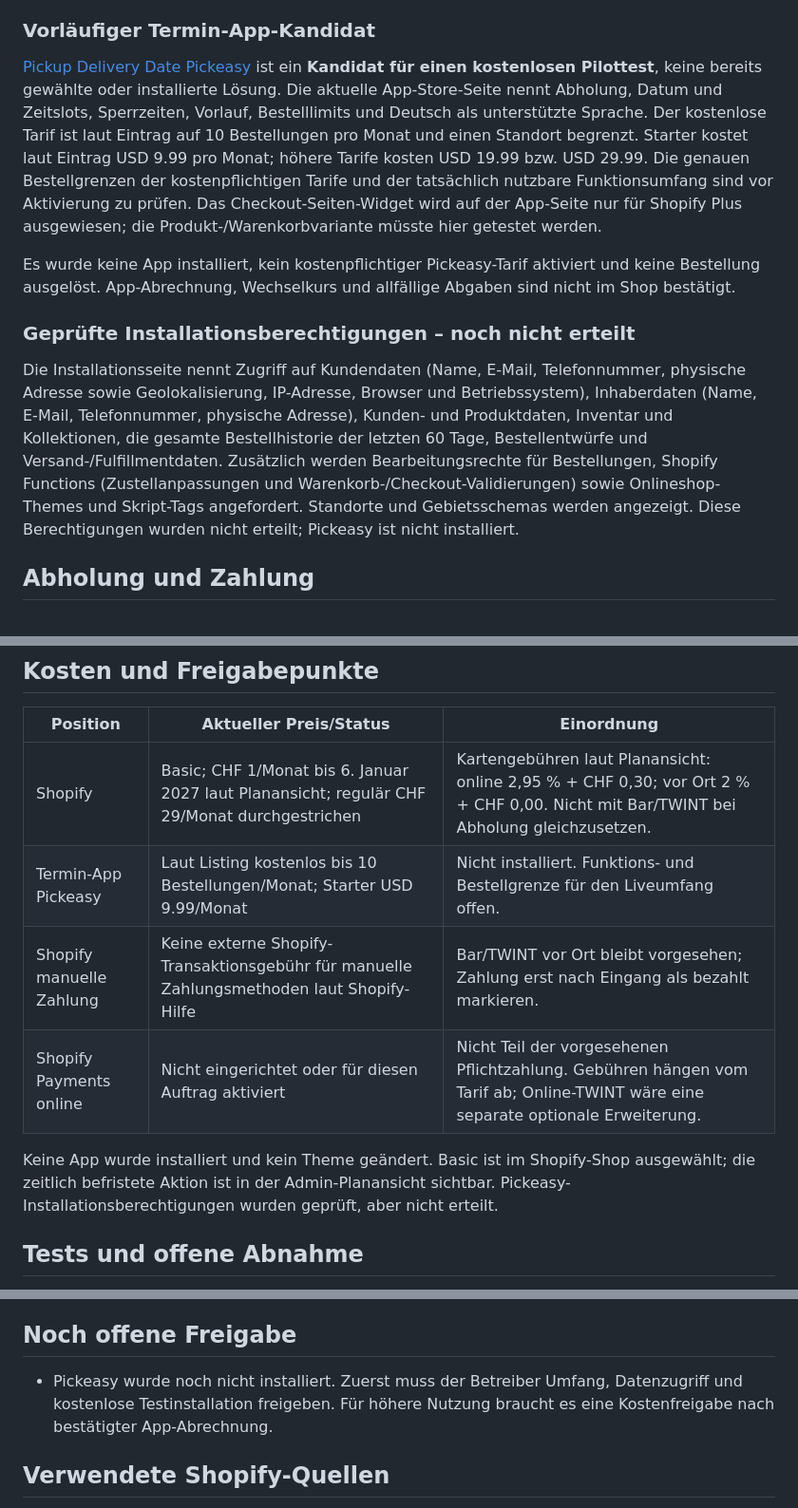
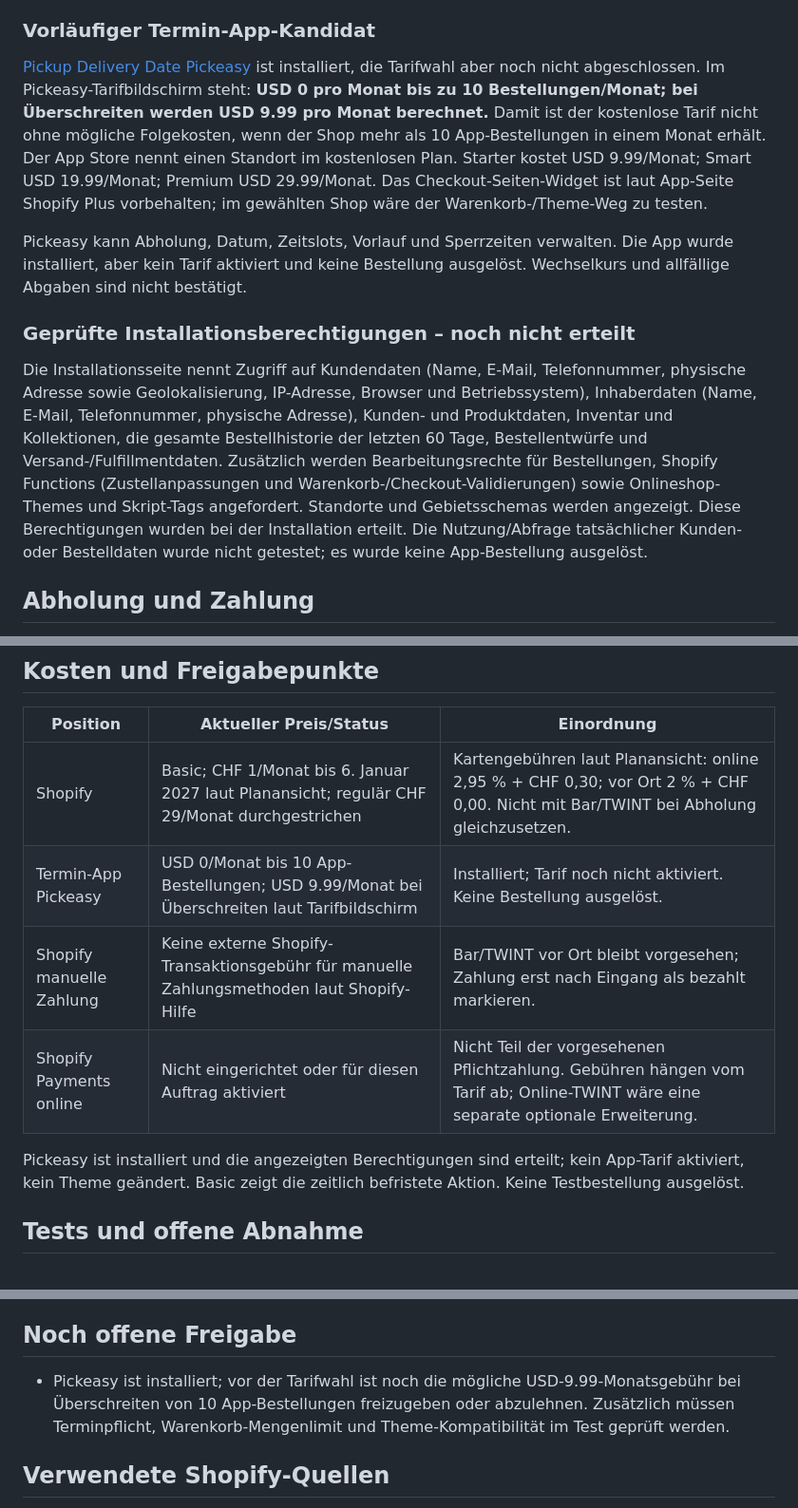
Before and after one commit to travellerswiss01/biottoslaedeli.ch, a Markdown page: docs/shopify-pickup-integration.md, 3 parts joined by grey strips. Shown at 95% size. GitHub-like rendering.

Commit message:
docs: record Pickeasy install and overage pricing

```diff
--- a/docs/shopify-pickup-integration.md
+++ b/docs/shopify-pickup-integration.md
@@ -29,13 +29,13 @@ Shopify-Abholung am Standort und die Wahl eines konkreten Abholdatums mit Uhrzei
 
 ### Vorläufiger Termin-App-Kandidat
 
-[Pickup Delivery Date Pickeasy](https://apps.shopify.com/order-delivery-date-time) ist ein **Kandidat für einen kostenlosen Pilottest**, keine bereits gewählte oder installierte Lösung. Die aktuelle App-Store-Seite nennt Abholung, Datum und Zeitslots, Sperrzeiten, Vorlauf, Bestelllimits und Deutsch als unterstützte Sprache. Der kostenlose Tarif ist laut Eintrag auf 10 Bestellungen pro Monat und einen Standort begrenzt. Starter kostet laut Eintrag USD 9.99 pro Monat; höhere Tarife kosten USD 19.99 bzw. USD 29.99. Die genauen Bestellgrenzen der kostenpflichtigen Tarife und der tatsächlich nutzbare Funktionsumfang sind vor Aktivierung zu prüfen. Das Checkout-Seiten-Widget wird auf der App-Seite nur für Shopify Plus ausgewiesen; die Produkt-/Warenkorbvariante müsste hier getestet werden.
+[Pickup Delivery Date Pickeasy](https://apps.shopify.com/order-delivery-date-time) ist installiert, die Tarifwahl aber noch nicht abgeschlossen. Im Pickeasy-Tarifbildschirm steht: **USD 0 pro Monat bis zu 10 Bestellungen/Monat; bei Überschreiten werden USD 9.99 pro Monat berechnet.** Damit ist der kostenlose Tarif nicht ohne mögliche Folgekosten, wenn der Shop mehr als 10 App-Bestellungen in einem Monat erhält. Der App Store nennt einen Standort im kostenlosen Plan. Starter kostet USD 9.99/Monat; Smart USD 19.99/Monat; Premium USD 29.99/Monat. Das Checkout-Seiten-Widget ist laut App-Seite Shopify Plus vorbehalten; im gewählten Shop wäre der Warenkorb-/Theme-Weg zu testen.
 
-Es wurde keine App installiert, kein kostenpflichtiger Pickeasy-Tarif aktiviert und keine Bestellung ausgelöst. App-Abrechnung, Wechselkurs und allfällige Abgaben sind nicht im Shop bestätigt.
+Pickeasy kann Abholung, Datum, Zeitslots, Vorlauf und Sperrzeiten verwalten. Die App wurde installiert, aber kein Tarif aktiviert und keine Bestellung ausgelöst. Wechselkurs und allfällige Abgaben sind nicht bestätigt.
 
 ### Geprüfte Installationsberechtigungen – noch nicht erteilt
 
-Die Installationsseite nennt Zugriff auf Kundendaten (Name, E-Mail, Telefonnummer, physische Adresse sowie Geolokalisierung, IP-Adresse, Browser und Betriebssystem), Inhaberdaten (Name, E-Mail, Telefonnummer, physische Adresse), Kunden- und Produktdaten, Inventar und Kollektionen, die gesamte Bestellhistorie der letzten 60 Tage, Bestellentwürfe und Versand-/Fulfillmentdaten. Zusätzlich werden Bearbeitungsrechte für Bestellungen, Shopify Functions (Zustellanpassungen und Warenkorb-/Checkout-Validierungen) sowie Onlineshop-Themes und Skript-Tags angefordert. Standorte und Gebietsschemas werden angezeigt. Diese Berechtigungen wurden nicht erteilt; Pickeasy ist nicht installiert.
+Die Installationsseite nennt Zugriff auf Kundendaten (Name, E-Mail, Telefonnummer, physische Adresse sowie Geolokalisierung, IP-Adresse, Browser und Betriebssystem), Inhaberdaten (Name, E-Mail, Telefonnummer, physische Adresse), Kunden- und Produktdaten, Inventar und Kollektionen, die gesamte Bestellhistorie der letzten 60 Tage, Bestellentwürfe und Versand-/Fulfillmentdaten. Zusätzlich werden Bearbeitungsrechte für Bestellungen, Shopify Functions (Zustellanpassungen und Warenkorb-/Checkout-Validierungen) sowie Onlineshop-Themes und Skript-Tags angefordert. Standorte und Gebietsschemas werden angezeigt. Diese Berechtigungen wurden bei der Installation erteilt. Die Nutzung/Abfrage tatsächlicher Kunden- oder Bestelldaten wurde nicht getestet; es wurde keine App-Bestellung ausgelöst.
 
 ## Abholung und Zahlung
 
@@ -61,11 +61,11 @@ Diese Schritte gelten erst, nachdem App, Standort, Zahlungsart, Kundenmitteilung
 | Position | Aktueller Preis/Status | Einordnung |
 |---|---|---|
 | Shopify | Basic; CHF 1/Monat bis 6. Januar 2027 laut Planansicht; regulär CHF 29/Monat durchgestrichen | Kartengebühren laut Planansicht: online 2,95 % + CHF 0,30; vor Ort 2 % + CHF 0,00. Nicht mit Bar/TWINT bei Abholung gleichzusetzen. |
-| Termin-App Pickeasy | Laut Listing kostenlos bis 10 Bestellungen/Monat; Starter USD 9.99/Monat | Nicht installiert. Funktions- und Bestellgrenze für den Liveumfang offen. |
+| Termin-App Pickeasy | USD 0/Monat bis 10 App-Bestellungen; USD 9.99/Monat bei Überschreiten laut Tarifbildschirm | Installiert; Tarif noch nicht aktiviert. Keine Bestellung ausgelöst. |
 | Shopify manuelle Zahlung | Keine externe Shopify-Transaktionsgebühr für manuelle Zahlungsmethoden laut Shopify-Hilfe | Bar/TWINT vor Ort bleibt vorgesehen; Zahlung erst nach Eingang als bezahlt markieren. |
 | Shopify Payments online | Nicht eingerichtet oder für diesen Auftrag aktiviert | Nicht Teil der vorgesehenen Pflichtzahlung. Gebühren hängen vom Tarif ab; Online-TWINT wäre eine separate optionale Erweiterung. |
 
-Keine App wurde installiert und kein Theme geändert. Basic ist im Shopify-Shop ausgewählt; die zeitlich befristete Aktion ist in der Admin-Planansicht sichtbar. Pickeasy-Installationsberechtigungen wurden geprüft, aber nicht erteilt.
+Pickeasy ist installiert und die angezeigten Berechtigungen sind erteilt; kein App-Tarif aktiviert, kein Theme geändert. Basic zeigt die zeitlich befristete Aktion. Keine Testbestellung ausgelöst.
 
 ## Tests und offene Abnahme
 
@@ -84,7 +84,7 @@ Die öffentliche Website verwendet weiterhin den bisherigen Formspree-Bestellweg
 
 ## Noch offene Freigabe
 
-- Pickeasy wurde noch nicht installiert. Zuerst muss der Betreiber Umfang, Datenzugriff und kostenlose Testinstallation freigeben. Für höhere Nutzung braucht es eine Kostenfreigabe nach bestätigter App-Abrechnung.
+- Pickeasy ist installiert; vor der Tarifwahl ist noch die mögliche USD-9.99-Monatsgebühr bei Überschreiten von 10 App-Bestellungen freizugeben oder abzulehnen. Zusätzlich müssen Terminpflicht, Warenkorb-Mengenlimit und Theme-Kompatibilität im Test geprüft werden.
 
 ## Verwendete Shopify-Quellen
 
```
Also changed, not shown: other parts of docs/shopify-pickup-integration.md (+1 -1 lines).
